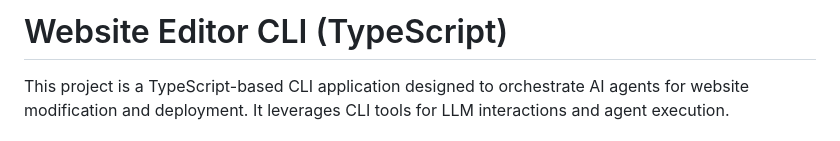
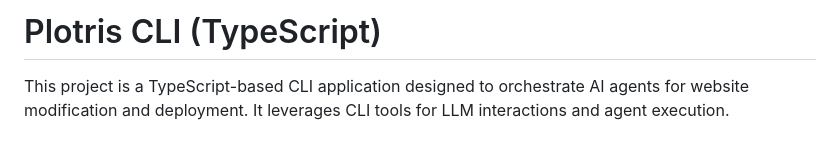
Before and after one commit to nexical/engine, a Markdown page: README.md, the part around the change. Rendered like a GitHub page.

Commit message:
Updating the name of the application in the README.

```diff
--- a/README.md
+++ b/README.md
@@ -1,4 +1,4 @@
-# Website Editor CLI (TypeScript)
+# Plotris CLI (TypeScript)
 
 This project is a TypeScript-based CLI application designed to orchestrate AI agents for website modification and deployment. It leverages CLI tools for LLM interactions and agent execution.
 
```
